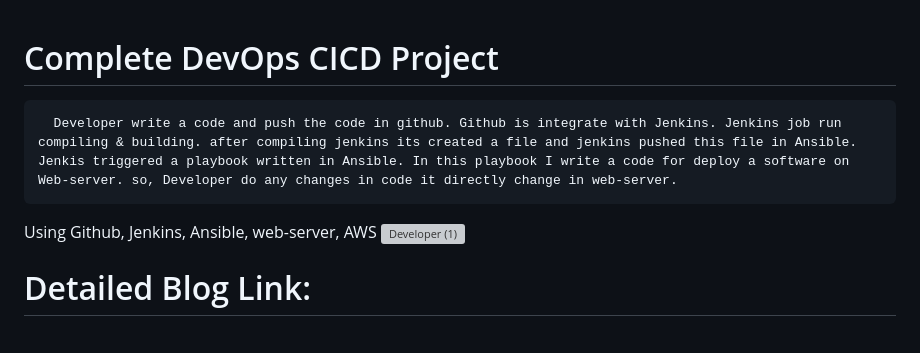
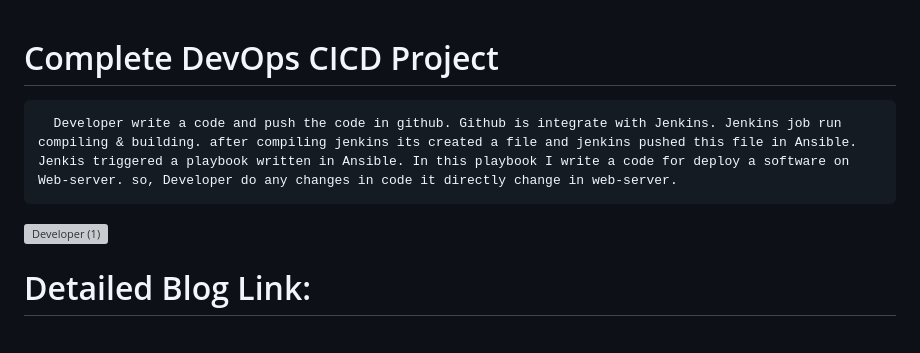
Before and after one commit to rutikdevops/DevOps-Project-1, a Markdown page: README.md, the part around the change. Drawn GitHub-style; grey boxes are pictures that could not be loaded.

```diff
--- a/README.md
+++ b/README.md
@@ -1,6 +1,7 @@
 # Complete DevOps CICD Project
+
       Developer write a code and push the code in github. Github is integrate with Jenkins. Jenkins job run compiling & building. after compiling jenkins its created a file and jenkins pushed this file in Ansible. Jenkis triggered a playbook written in Ansible. In this playbook I write a code for deploy a software on Web-server. so, Developer do any changes in code it directly change in web-server.
-Using Github, Jenkins, Ansible, web-server, AWS
+
 ![Developer (1)](https://github.com/rutikdevops/DevOps-Project-1/assets/109506158/2f0760c7-ac22-42e5-a184-b7ce9f0574b1)
 <br></br>
 
```
